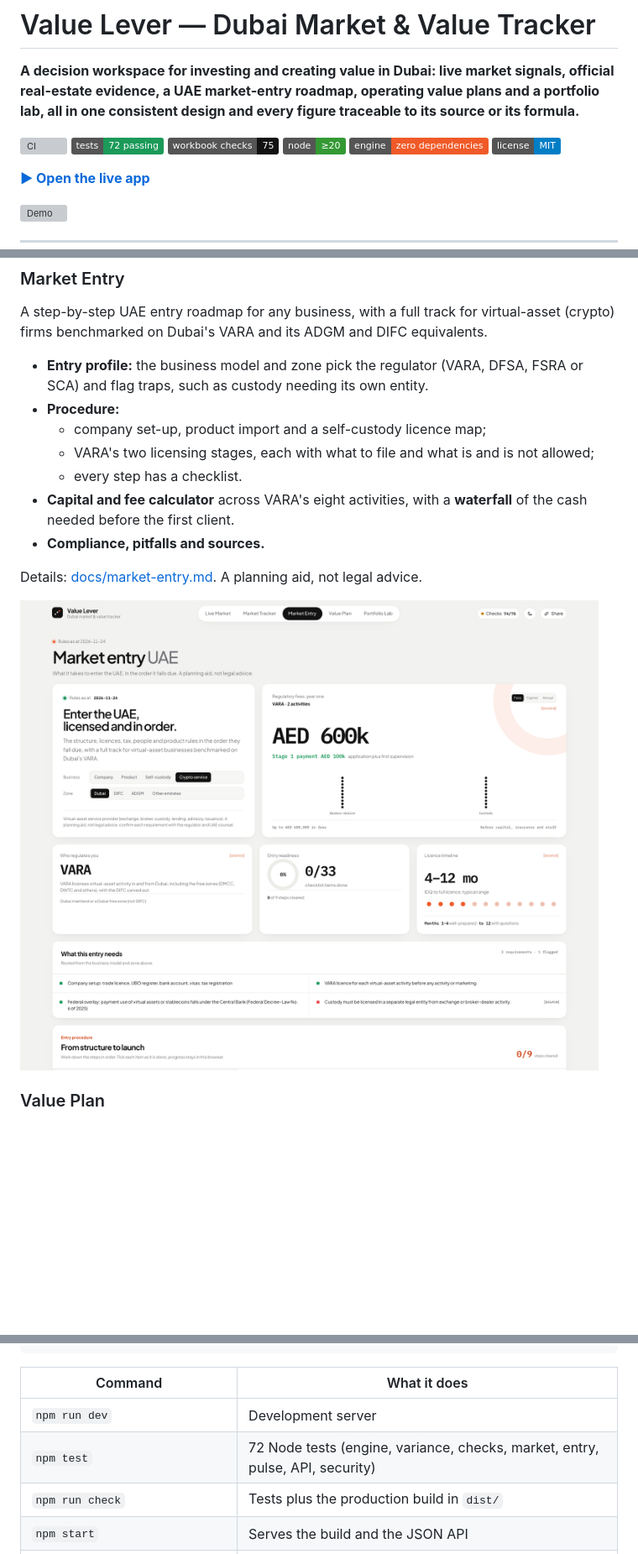
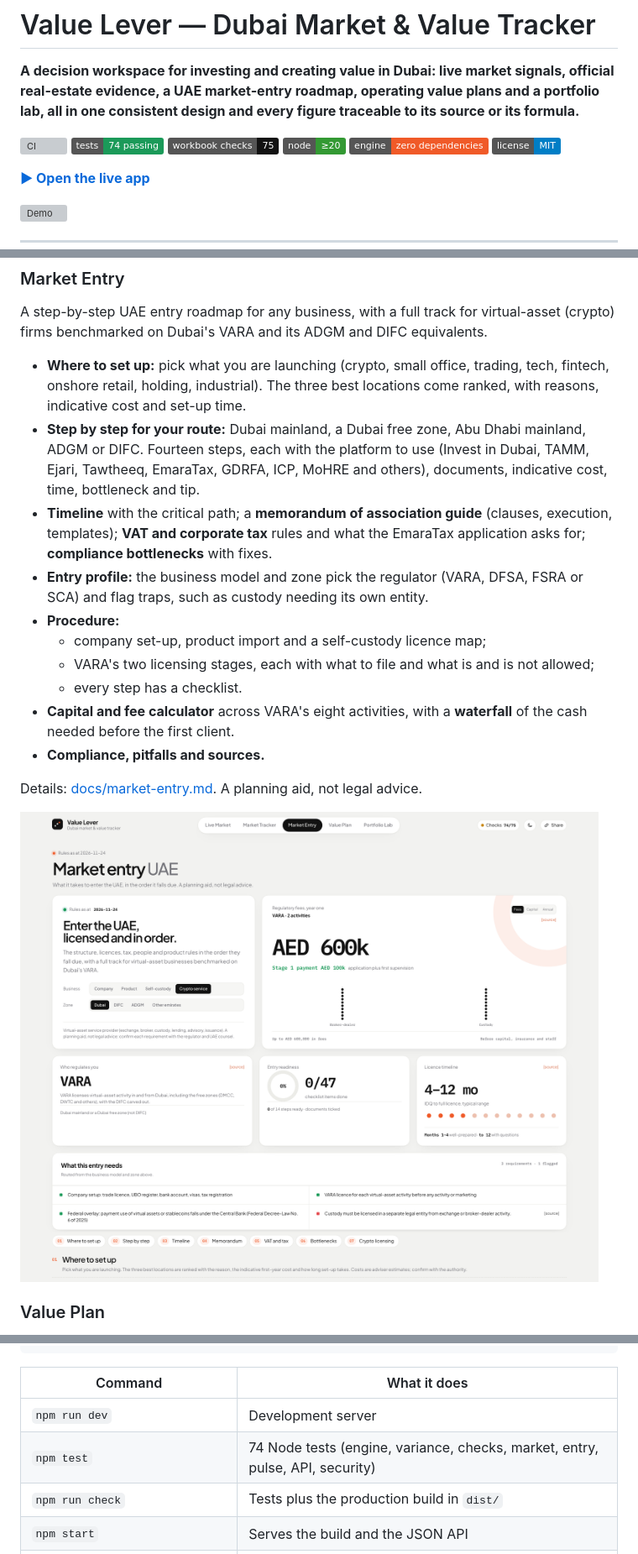
Before and after one commit to Pemalahmad/ebitda-value-lever-simulator, a Markdown page: README.md, 3 parts joined by grey strips. Shown at 84% size. GitHub-like rendering; pictures changed too: docs/screenshot-entry.png; badges without logos; blank space fills up the shorter version; grey boxes are pictures that could not be loaded.

Commit message:
Market Entry: where-to-set-up advisor, step-by-step guide per route with platforms, costs and timelines, memorandum, VAT and corporate tax, bottlenecks

```diff
--- a/README.md
+++ b/README.md
@@ -3,7 +3,7 @@
 **A decision workspace for investing and creating value in Dubai: live market signals, official real-estate evidence, a UAE market-entry roadmap, operating value plans and a portfolio lab, all in one consistent design and every figure traceable to its source or its formula.**
 
 [![CI](https://github.com/Pemalahmad/ebitda-value-lever-simulator/actions/workflows/ci.yml/badge.svg)](https://github.com/Pemalahmad/ebitda-value-lever-simulator/actions/workflows/ci.yml)
-![Tests](https://img.shields.io/badge/tests-72%20passing-1b9a59)
+![Tests](https://img.shields.io/badge/tests-74%20passing-1b9a59)
 ![Checks](https://img.shields.io/badge/workbook%20checks-75-121212)
 ![Node](https://img.shields.io/badge/node-%E2%89%A520-339933)
 ![Engine](https://img.shields.io/badge/engine-zero%20dependencies-f05a28)
@@ -71,6 +71,9 @@ Official DLD and Dubai Media Office figures, each linked to its source.
 
 A step-by-step UAE entry roadmap for any business, with a full track for virtual-asset (crypto) firms benchmarked on Dubai's VARA and its ADGM and DIFC equivalents.
 
+- **Where to set up:** pick what you are launching (crypto, small office, trading, tech, fintech, onshore retail, holding, industrial). The three best locations come ranked, with reasons, indicative cost and set-up time.
+- **Step by step for your route:** Dubai mainland, a Dubai free zone, Abu Dhabi mainland, ADGM or DIFC. Fourteen steps, each with the platform to use (Invest in Dubai, TAMM, Ejari, Tawtheeq, EmaraTax, GDRFA, ICP, MoHRE and others), documents, indicative cost, time, bottleneck and tip.
+- **Timeline** with the critical path; a **memorandum of association guide** (clauses, execution, templates); **VAT and corporate tax** rules and what the EmaraTax application asks for; **compliance bottlenecks** with fixes.
 - **Entry profile:** the business model and zone pick the regulator (VARA, DFSA, FSRA or SCA) and flag traps, such as custody needing its own entity.
 - **Procedure:**
   - company set-up, product import and a self-custody licence map;
@@ -196,7 +199,7 @@ npm run dev
 | Command | What it does |
 |---|---|
 | `npm run dev` | Development server |
-| `npm test` | 72 Node tests (engine, variance, checks, market, entry, pulse, API, security) |
+| `npm test` | 74 Node tests (engine, variance, checks, market, entry, pulse, API, security) |
 | `npm run check` | Tests plus the production build in `dist/` |
 | `npm start` | Serves the build and the JSON API |
 | `npm run pulse` | Refreshes the Live Market snapshot |
```
Also changed, not shown: other parts of README.md (+1 -1 lines), docs/market-entry.md (+40 -0 lines), docs/screenshot-consolidation.png, docs/screenshot-portfolio.png, 5 other files.
